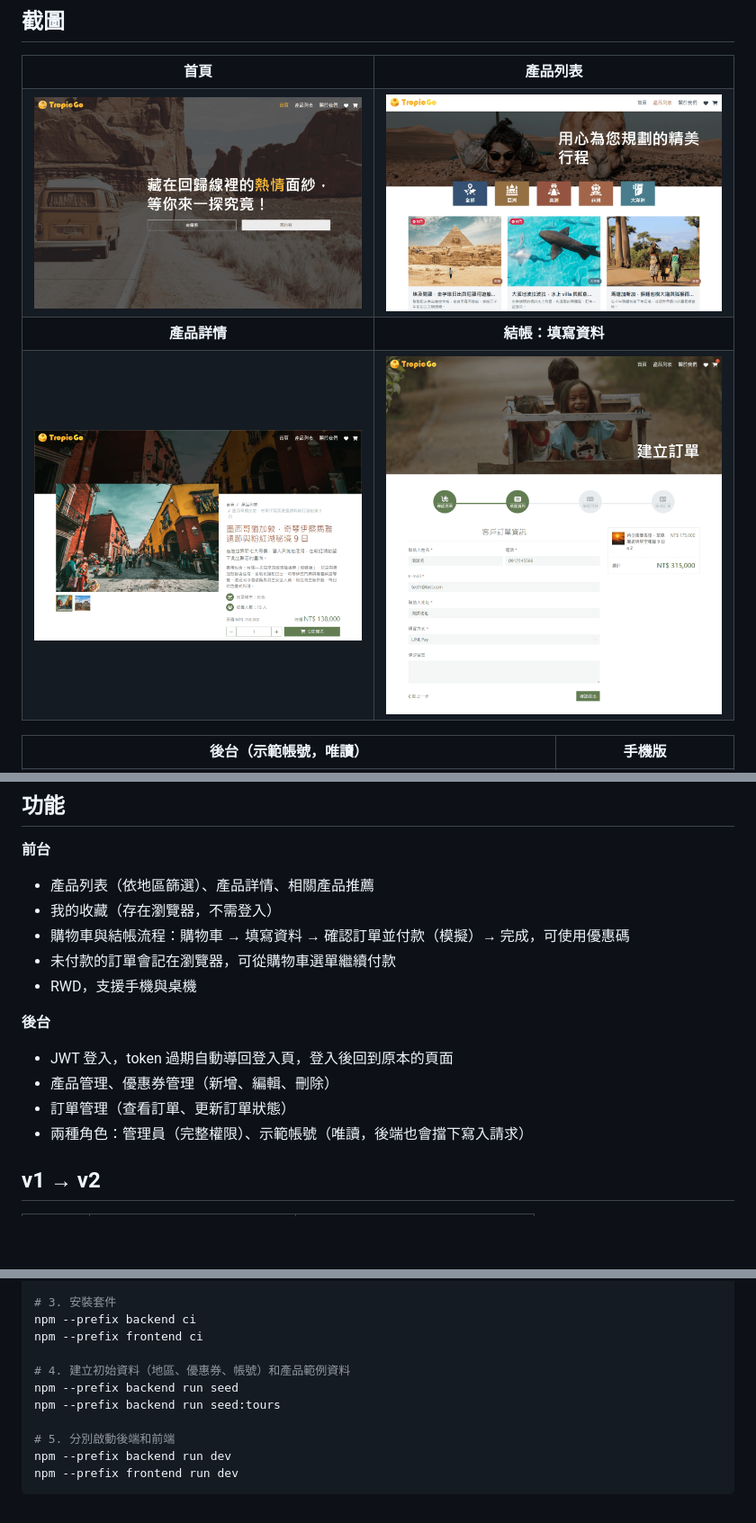
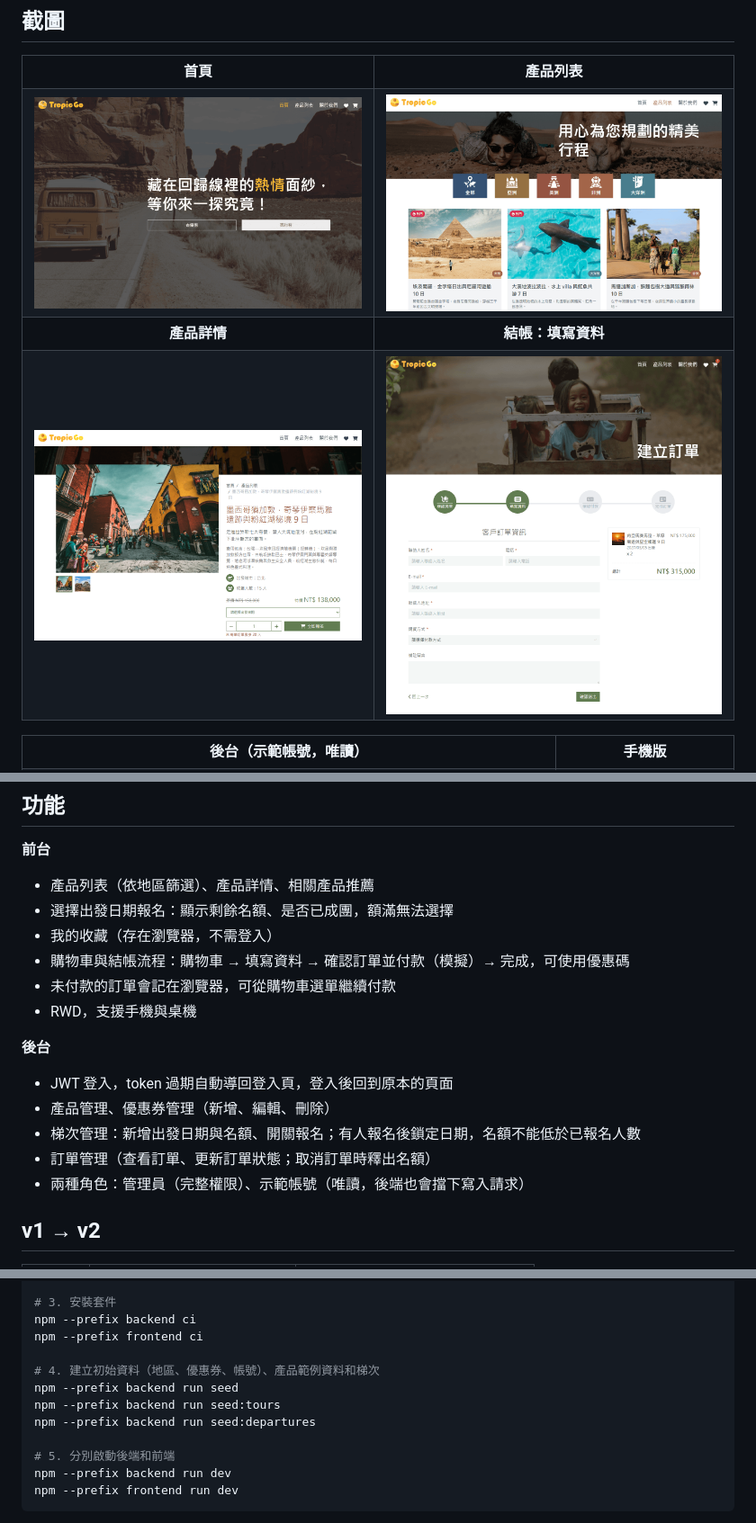
Before and after one commit to chloelo/TropicGo, a Markdown page: README.md, 3 parts joined by grey strips. Shown at 90% size. Rendered like a GitHub page; pictures changed too: docs/screenshots/cart.png, docs/screenshots/product-detail.png, docs/screenshots/products.png; blank space fills up the shorter version.

Commit message:
docs: ✏️ 補上梯次功能的文件與截圖
- README 補上選擇出發日期、梯次管理、超賣防護、seed:departures
- README 拿掉「commit 中標示為共同作者」
- 更新產品列表、產品詳情、結帳截圖
- openapi.yaml 補上建立訂單、刪除行程、更新訂單狀態的說明
- 表單欄位補上 name，出發日期選單加上手指游標

```diff
--- a/README.md
+++ b/README.md
@@ -58,6 +58,7 @@
 **前台**
 
 - 產品列表（依地區篩選）、產品詳情、相關產品推薦
+- 選擇出發日期報名：顯示剩餘名額、是否已成團，額滿無法選擇
 - 我的收藏（存在瀏覽器，不需登入）
 - 購物車與結帳流程：購物車 → 填寫資料 → 確認訂單並付款（模擬）→ 完成，可使用優惠碼
 - 未付款的訂單會記在瀏覽器，可從購物車選單繼續付款
@@ -67,7 +68,8 @@
 
 - JWT 登入，token 過期自動導回登入頁，登入後回到原本的頁面
 - 產品管理、優惠券管理（新增、編輯、刪除）
-- 訂單管理（查看訂單、更新訂單狀態）
+- 梯次管理：新增出發日期與名額、開關報名；有人報名後鎖定日期，名額不能低於已報名人數
+- 訂單管理（查看訂單、更新訂單狀態；取消訂單時釋出名額）
 - 兩種角色：管理員（完整權限）、示範帳號（唯讀，後端也會擋下寫入請求）
 
 ## v1 → v2
@@ -163,9 +166,10 @@ cp frontend/.env.example frontend/.env
 npm --prefix backend ci
 npm --prefix frontend ci
 
-# 4. 建立初始資料（地區、優惠券、帳號）和產品範例資料
+# 4. 建立初始資料（地區、優惠券、帳號）、產品範例資料和梯次
 npm --prefix backend run seed
 npm --prefix backend run seed:tours
+npm --prefix backend run seed:departures
 
 # 5. 分別啟動後端和前端
 npm --prefix backend run dev
```
Also changed, not shown: other parts of README.md (+2 -1 lines), 3 other files.
